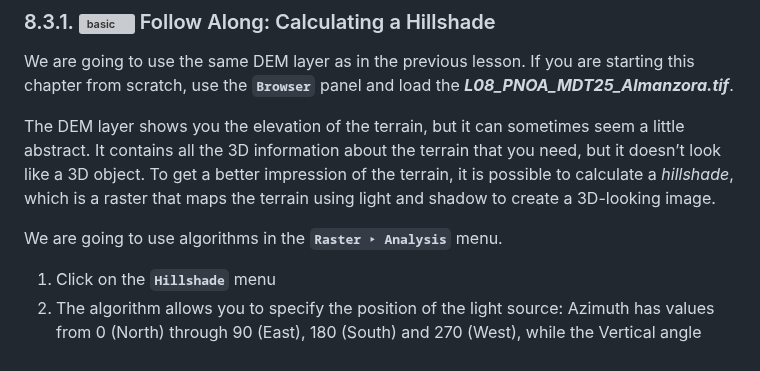
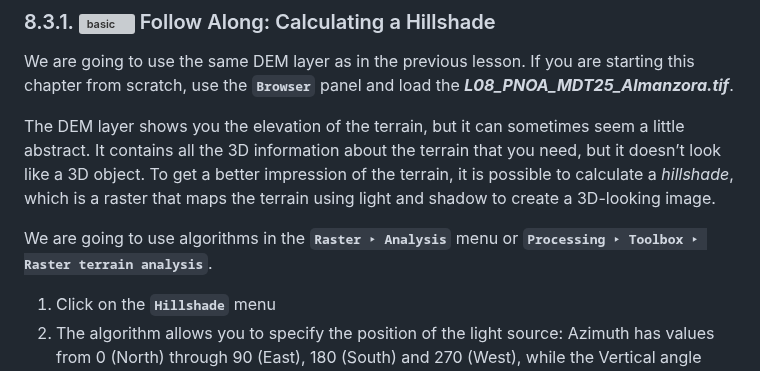
Before and after one commit to Toletum-Network/QGIS_Classical_Studies, a Markdown page: Training_Manual/8. Module: Rasters.md, the part around the change. Drawn GitHub-style; grey boxes are pictures that could not be loaded.

```diff
--- a/Training_Manual/8. Module: Rasters.md
+++ b/Training_Manual/8. Module: Rasters.md
@@ -147,7 +147,7 @@ We are going to use the same DEM layer as in the previous lesson. If you are sta
 
 The DEM layer shows you the elevation of the terrain, but it can sometimes seem a little abstract. It contains all the 3D information about the terrain that you need, but it doesn’t look like a 3D object. To get a better impression of the terrain, it is possible to calculate a _hillshade_, which is a raster that maps the terrain using light and shadow to create a 3D-looking image.
 
-We are going to use algorithms in the **``Raster ‣ Analysis``** menu.
+We are going to use algorithms in the **``Raster ‣ Analysis``** menu or  **``Processing ‣ Toolbox ‣ Raster terrain analysis``**.
 
 1. Click on the **``Hillshade``** menu
 2. The algorithm allows you to specify the position of the light source: Azimuth has values from 0 (North) through 90 (East), 180 (South) and 270 (West), while the Vertical angle sets how high the light source is (0 to 90 degrees). We will use the default values:
```
